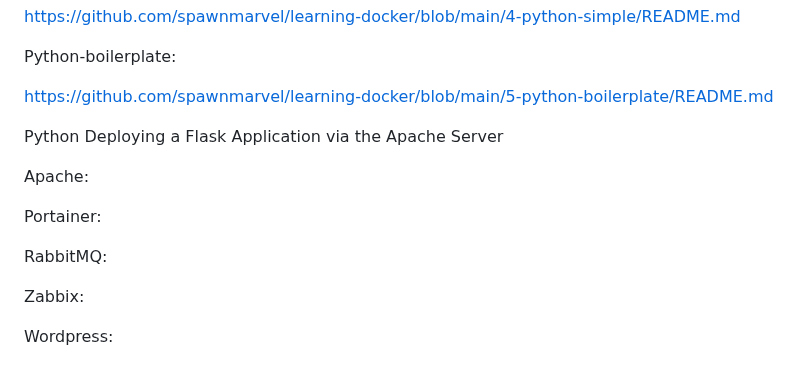
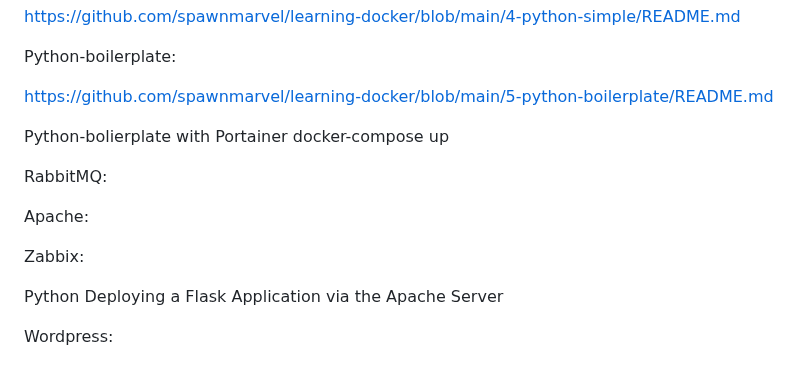
Before and after one commit to spawnmarvel/learning-docker, a Markdown page: README.md, the part around the change. Rendered like a GitHub page.

Commit message:
docker file ref

```diff
--- a/README.md
+++ b/README.md
@@ -291,16 +291,15 @@ Python-boilerplate:
 
 https://github.com/spawnmarvel/learning-docker/blob/main/5-python-boilerplate/README.md
 
+Python-bolierplate with Portainer docker-compose up
 
-Python Deploying a Flask Application via the Apache Server
+RabbitMQ:
 
 Apache:
 
-Portainer:
+Zabbix:
 
-RabbitMQ:
-
-Zabbix:
+Python Deploying a Flask Application via the Apache Server
 
 Wordpress:
 
```
Also changed, not shown: 6-python-boilerplate-with-portainer/README.md (added, +10 -0 lines).
